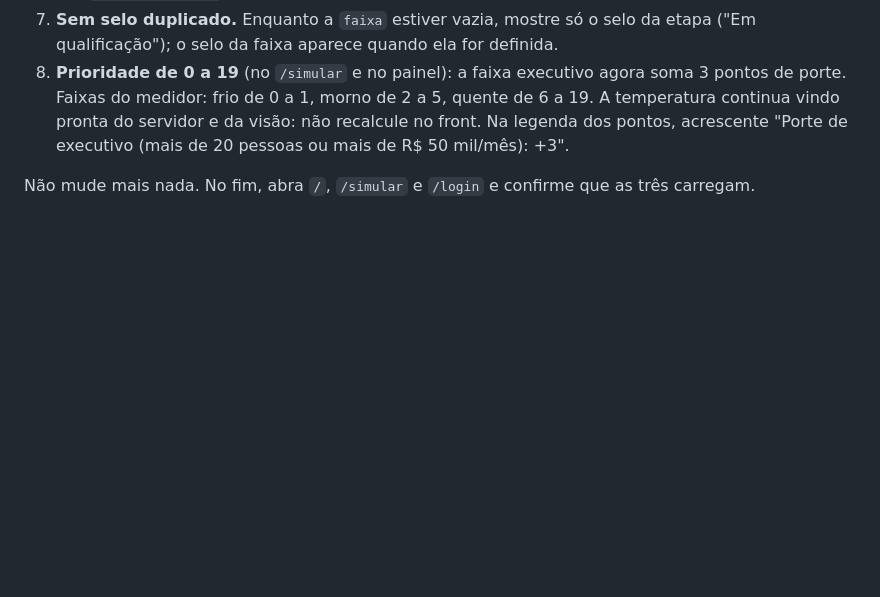
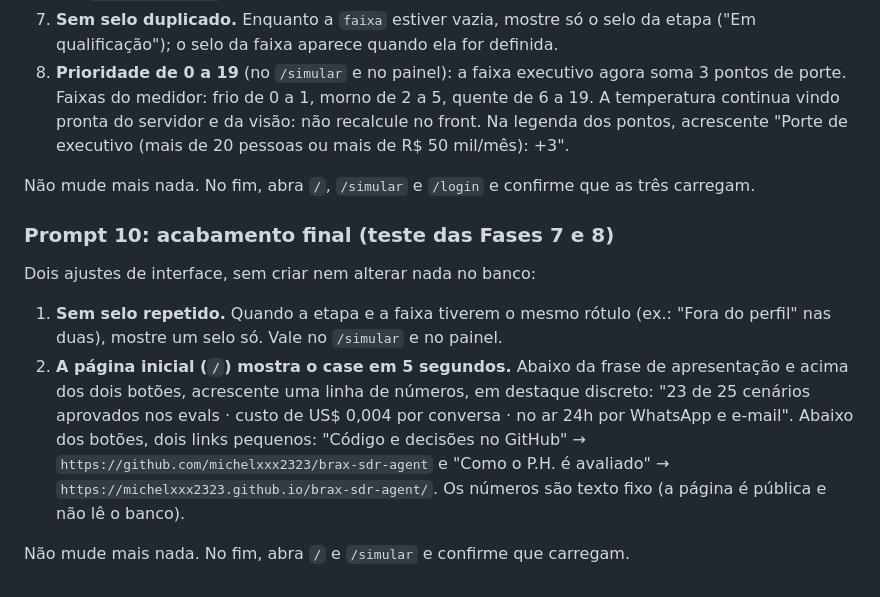
Before and after one commit to michelxxx2323/brax-sdr-agent, a Markdown page: lovable/prompt-painel.md, the part around the change. GitHub-like rendering; blank space fills up the shorter version.

Commit message:
Lovable: Prompt 10 (selo único e números do case na página inicial)
Co-Authored-By: Claude Opus 5.5 <noreply@anthropic.com>

```diff
--- a/lovable/prompt-painel.md
+++ b/lovable/prompt-painel.md
@@ -413,3 +413,18 @@ Ajustes de interface, sem criar nem alterar nada no banco. A página `/simular`
    R$ 50 mil/mês): +3".
 
 Não mude mais nada. No fim, abra `/`, `/simular` e `/login` e confirme que as três carregam.
+
+### Prompt 10: acabamento final (teste das Fases 7 e 8)
+
+Dois ajustes de interface, sem criar nem alterar nada no banco:
+
+1. **Sem selo repetido.** Quando a etapa e a faixa tiverem o mesmo rótulo (ex.: "Fora do perfil" nas duas), mostre um
+   selo só. Vale no `/simular` e no painel.
+2. **A página inicial (`/`) mostra o case em 5 segundos.** Abaixo da frase de apresentação e acima dos dois botões,
+   acrescente uma linha de números, em destaque discreto:
+   "23 de 25 cenários aprovados nos evals · custo de US$ 0,004 por conversa · no ar 24h por WhatsApp e e-mail".
+   Abaixo dos botões, dois links pequenos: "Código e decisões no GitHub" →
+   `https://github.com/michelxxx2323/brax-sdr-agent` e "Como o P.H. é avaliado" →
+   `https://michelxxx2323.github.io/brax-sdr-agent/`. Os números são texto fixo (a página é pública e não lê o banco).
+
+Não mude mais nada. No fim, abra `/` e `/simular` e confirme que carregam.
```
